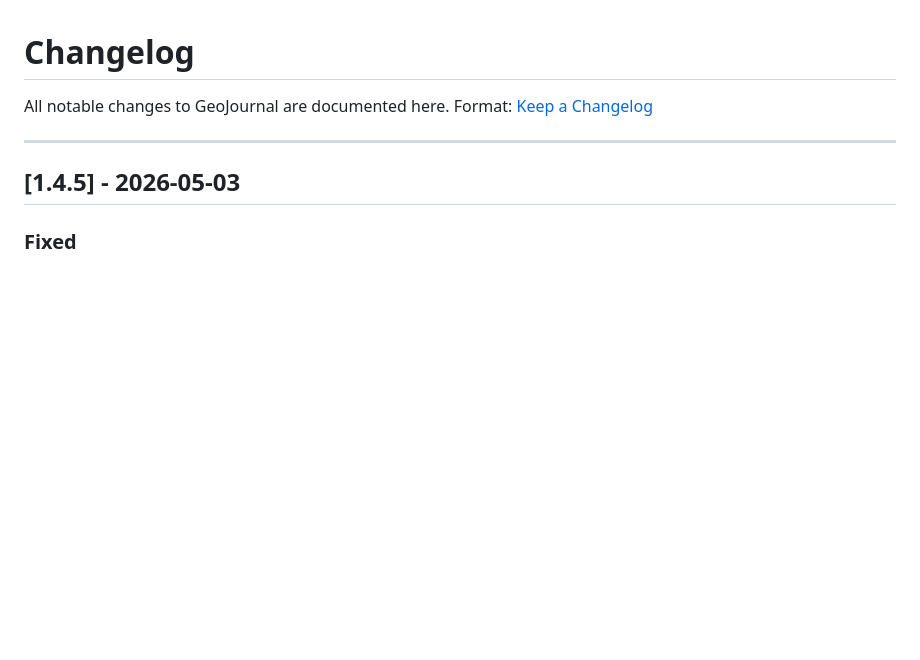
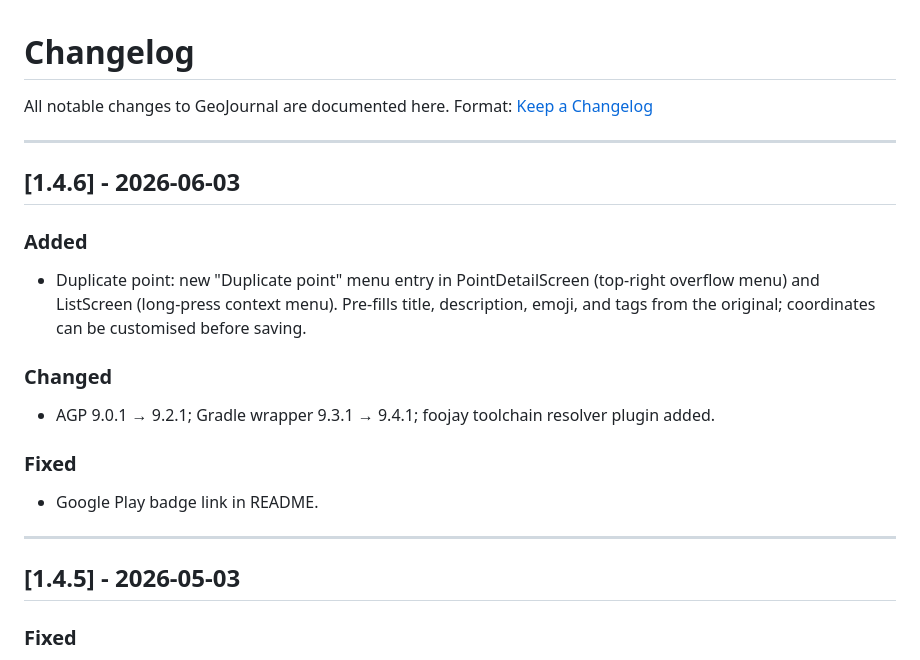
Before and after one commit to manzolo/GeoJournal, a Markdown page: CHANGELOG.md, the part around the change. Rendered like a GitHub page; blank space fills up the shorter version.

Commit message:
docs: update CHANGELOG for v1.4.6
Co-Authored-By: Claude Sonnet 4.6 <noreply@anthropic.com>

```diff
--- a/CHANGELOG.md
+++ b/CHANGELOG.md
@@ -2,6 +2,18 @@
 
 All notable changes to GeoJournal are documented here.
 Format: [Keep a Changelog](https://keepachangelog.com/en/1.0.0/)
+
+---
+
+## [1.4.6] - 2026-06-03
+### Added
+- Duplicate point: new "Duplicate point" menu entry in PointDetailScreen (top-right overflow menu) and ListScreen (long-press context menu). Pre-fills title, description, emoji, and tags from the original; coordinates can be customised before saving.
+
+### Changed
+- AGP 9.0.1 → 9.2.1; Gradle wrapper 9.3.1 → 9.4.1; foojay toolchain resolver plugin added.
+
+### Fixed
+- Google Play badge link in README.
 
 ---
 
```
